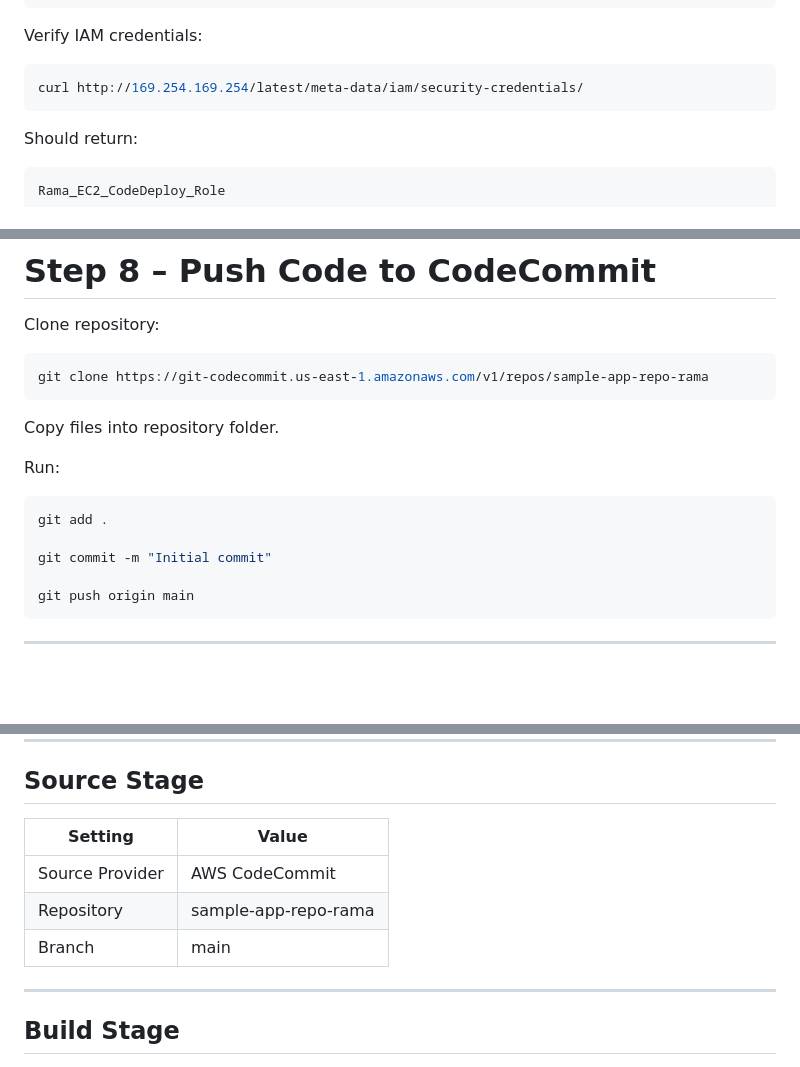
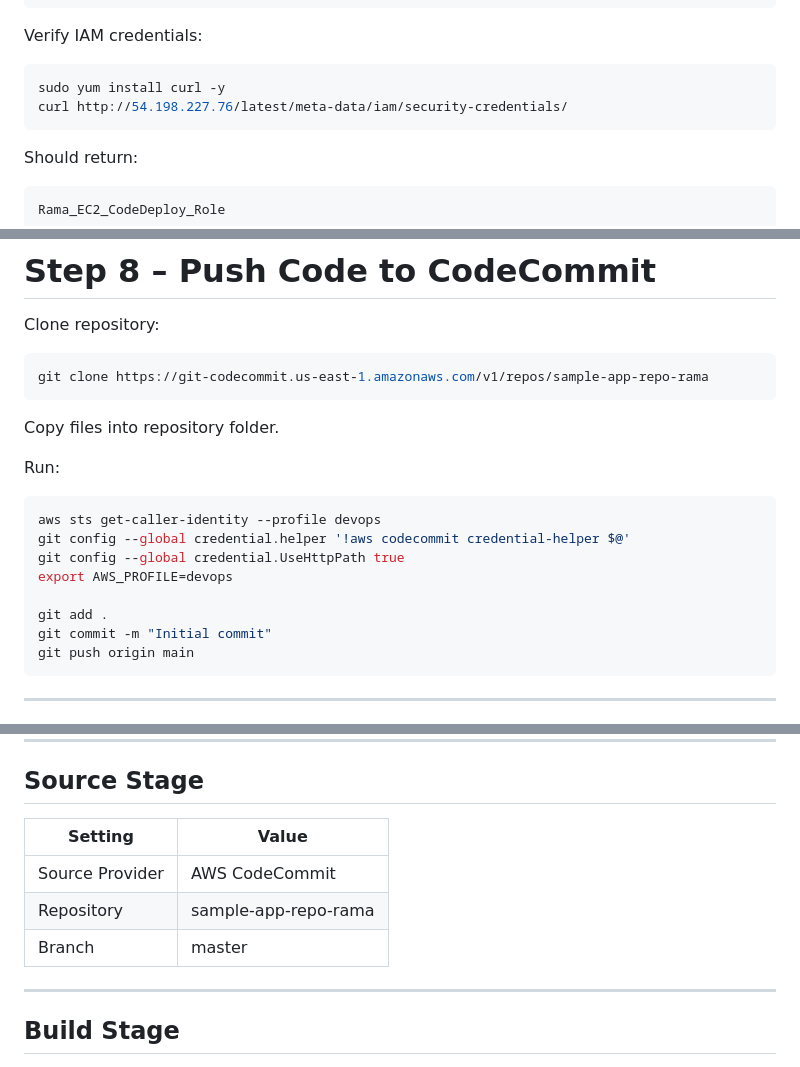
Before and after one commit to ramashanker87/ramashanker, a Markdown page: Day06/lab_Day06_Devops.md, 3 parts joined by grey strips. GitHub-like rendering; blank space fills up the shorter version.

Commit message:
Day06 materials

````diff
--- a/Day06/lab_Day06_Devops.md
+++ b/Day06/lab_Day06_Devops.md
@@ -213,7 +213,8 @@ The AWS CodeDeploy agent is running
 Verify IAM credentials:
 
 ```bash
-curl http://169.254.169.254/latest/meta-data/iam/security-credentials/
+sudo yum install curl -y
+curl http://54.198.227.76/latest/meta-data/iam/security-credentials/
 ```
 
 Should return:
@@ -312,10 +313,13 @@ Copy files into repository folder.
 Run:
 
 ```bash
+aws sts get-caller-identity --profile devops
+git config --global credential.helper '!aws codecommit credential-helper $@'
+git config --global credential.UseHttpPath true
+export AWS_PROFILE=devops
+
 git add .
-
 git commit -m "Initial commit"
-
 git push origin main
 ```
 
@@ -523,11 +527,11 @@ Build Custom Pipeline
 
 ## Source Stage
 
-| Setting | Value |
-|---|---|
-| Source Provider | AWS CodeCommit |
+| Setting | Value                |
+|---|----------------------|
+| Source Provider | AWS CodeCommit       |
 | Repository | sample-app-repo-rama |
-| Branch | main |
+| Branch | master               |
 
 ---
 
````
Also changed, not shown: other parts of Day06/lab_Day06_Devops.md (+5 -1 lines).
